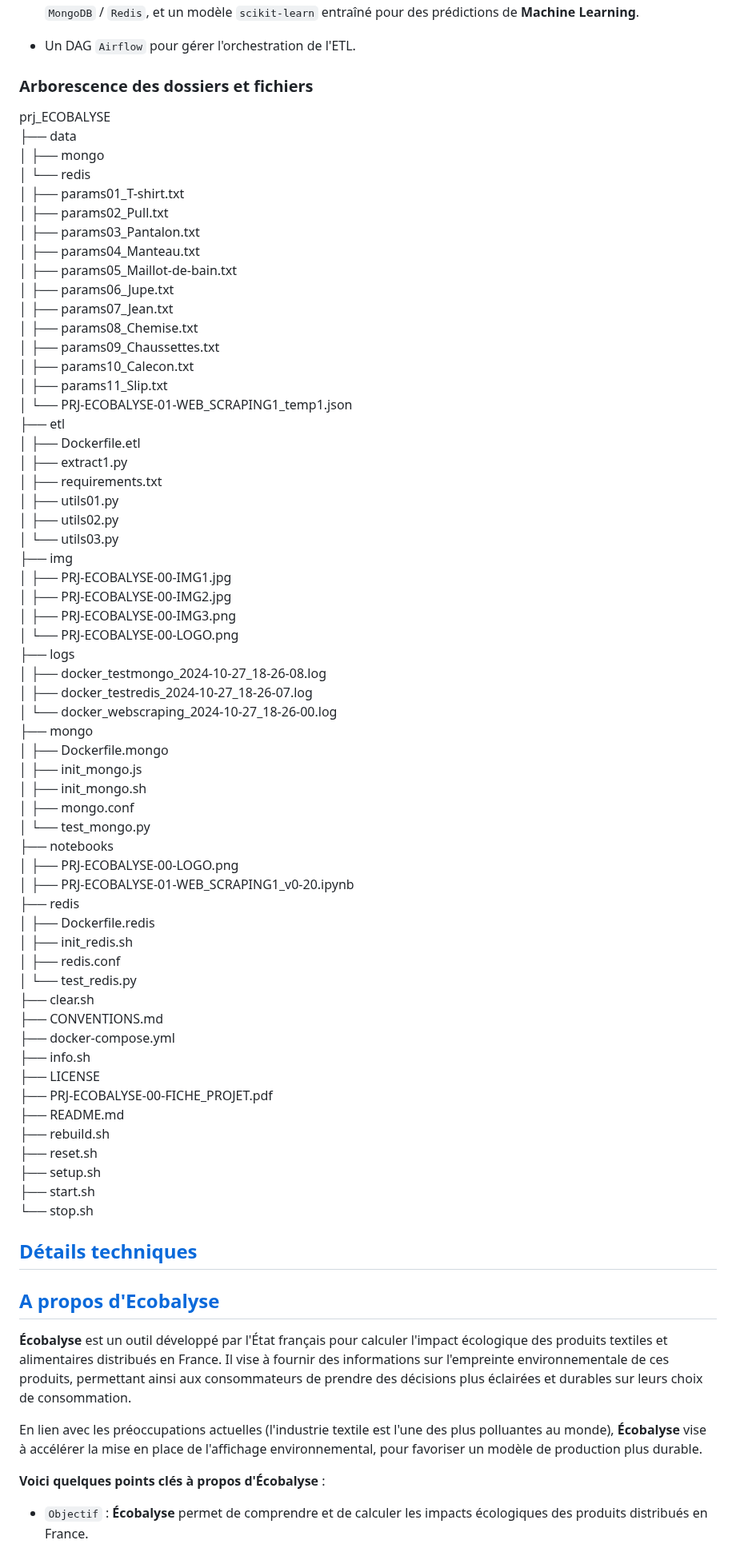
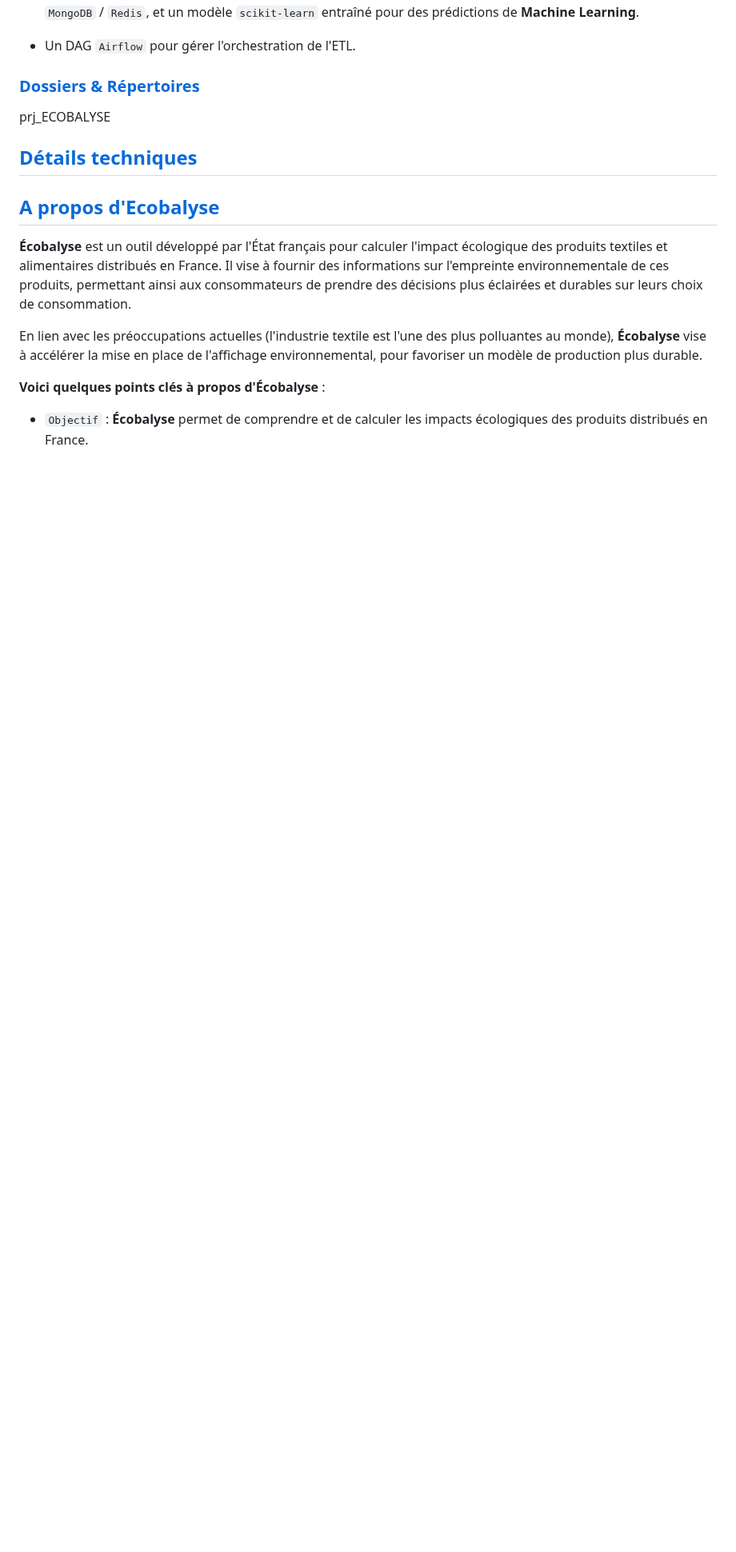
Before and after one commit to dte-thierry/prj_ECOBALYSE, a Markdown page: README.md, the part around one of its changes. Shown at 80% size. Drawn GitHub-style; blank space fills up the shorter version.

```diff
--- a/README.md
+++ b/README.md
@@ -278,66 +278,10 @@ La solution proposée se compose de :
 
 * Un DAG `Airflow` pour gérer l'orchestration de l'ETL.
 
-### Arborescence des dossiers et fichiers
+### <a name="tdm-05-02" />[Dossiers & Répertoires](#tdm-05)
 
 prj_ECOBALYSE
-<br />├── data
-<br />│   ├── mongo
-<br />│   └── redis
-<br />│   ├── params01_T-shirt.txt
-<br />│   ├── params02_Pull.txt
-<br />│   ├── params03_Pantalon.txt
-<br />│   ├── params04_Manteau.txt
-<br />│   ├── params05_Maillot-de-bain.txt
-<br />│   ├── params06_Jupe.txt
-<br />│   ├── params07_Jean.txt
-<br />│   ├── params08_Chemise.txt
-<br />│   ├── params09_Chaussettes.txt
-<br />│   ├── params10_Calecon.txt
-<br />│   ├── params11_Slip.txt
-<br />│   └── PRJ-ECOBALYSE-01-WEB_SCRAPING1_temp1.json
-<br />├── etl
-<br />│   ├── Dockerfile.etl
-<br />│   ├── extract1.py
-<br />│   ├── requirements.txt
-<br />│   ├── utils01.py
-<br />│   ├── utils02.py
-<br />│   └── utils03.py
-<br />├── img
-<br />│   ├── PRJ-ECOBALYSE-00-IMG1.jpg
-<br />│   ├── PRJ-ECOBALYSE-00-IMG2.jpg
-<br />│   ├── PRJ-ECOBALYSE-00-IMG3.png
-<br />│   └── PRJ-ECOBALYSE-00-LOGO.png
-<br />├── logs
-<br />│   ├── docker_testmongo_2024-10-27_18-26-08.log
-<br />│   ├── docker_testredis_2024-10-27_18-26-07.log
-<br />│   └── docker_webscraping_2024-10-27_18-26-00.log
-<br />├── mongo
-<br />│   ├── Dockerfile.mongo
-<br />│   ├── init_mongo.js
-<br />│   ├── init_mongo.sh
-<br />│   ├── mongo.conf
-<br />│   └── test_mongo.py
-<br />├── notebooks
-<br />│   ├── PRJ-ECOBALYSE-00-LOGO.png
-<br />│   ├── PRJ-ECOBALYSE-01-WEB_SCRAPING1_v0-20.ipynb
-<br />├── redis
-<br />│   ├── Dockerfile.redis
-<br />│   ├── init_redis.sh
-<br />│   ├── redis.conf
-<br />│   └── test_redis.py
-<br />├── clear.sh
-<br />├── CONVENTIONS.md
-<br />├── docker-compose.yml
-<br />├── info.sh
-<br />├── LICENSE
-<br />├── PRJ-ECOBALYSE-00-FICHE_PROJET.pdf
-<br />├── README.md
-<br />├── rebuild.sh
-<br />├── reset.sh
-<br />├── setup.sh
-<br />├── start.sh
-<br />└── stop.sh
+
 
 ## <a name="tdm-07" />[Détails techniques](#debut)
 
```
Also changed, not shown: other parts of README.md (+7 -7 lines).
